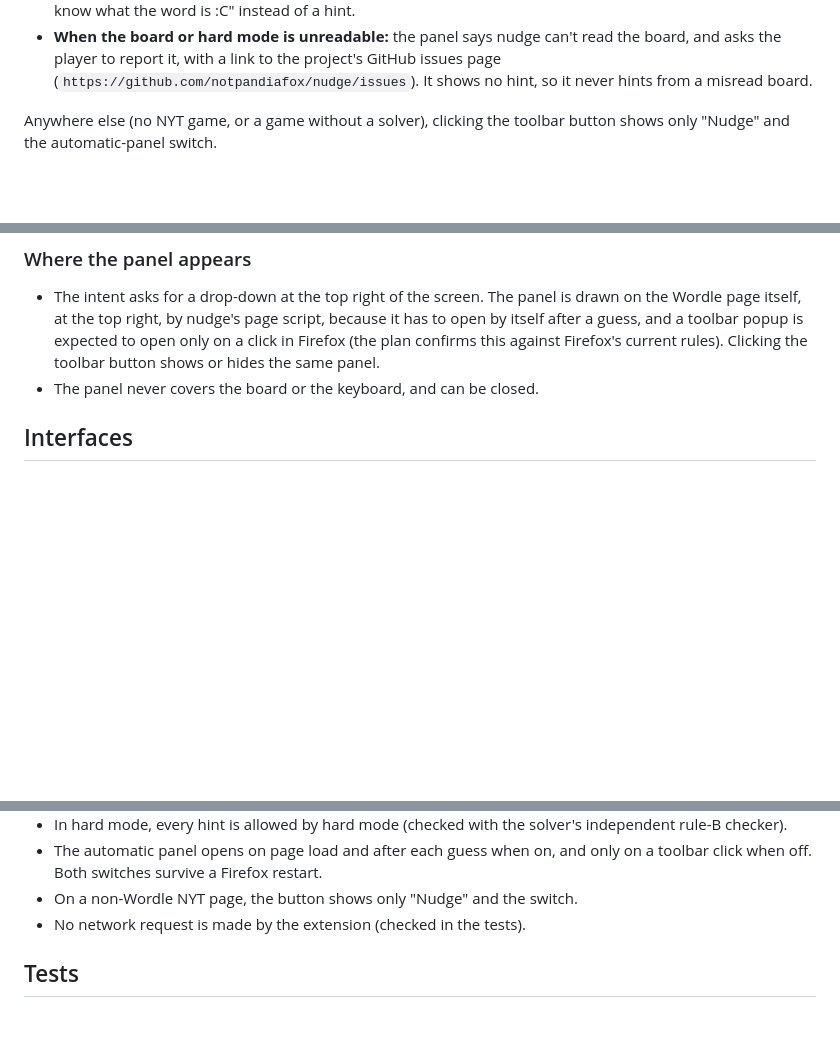
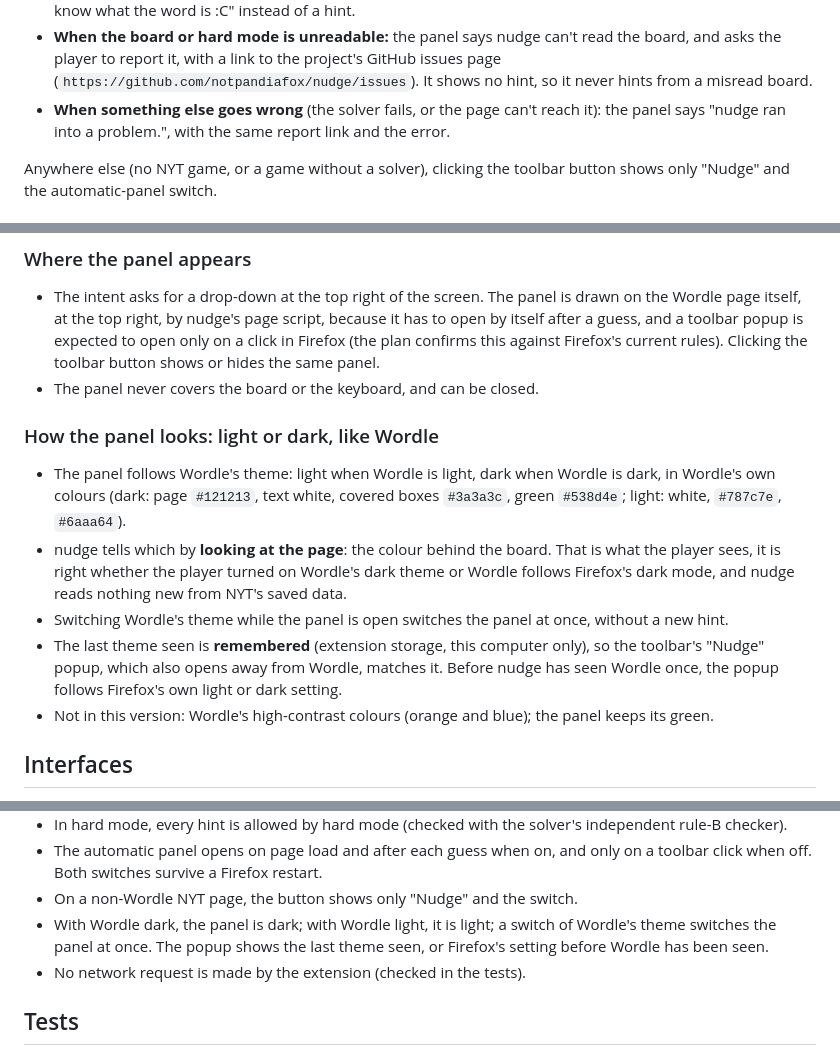
Before and after one commit to notpandiafox/nudge, a Markdown page: docs/extension/spec.md, 3 parts joined by grey strips. GitHub-like rendering; blank space fills up the shorter version.

```diff
--- a/docs/extension/spec.md
+++ b/docs/extension/spec.md
@@ -104,6 +104,9 @@ On the Wordle page, with a readable board:
   read the board, and asks the player to report it, with a link to the
   project's GitHub issues page (`https://github.com/notpandiafox/nudge/issues`).
   It shows no hint, so it never hints from a misread board.
+- **When something else goes wrong** (the solver fails, or the page can't
+  reach it): the panel says "nudge ran into a problem.", with the same report
+  link and the error.
 
 Anywhere else (no NYT game, or a game without a solver), clicking the
 toolbar button shows only "Nudge" and the automatic-panel switch.
@@ -126,6 +129,25 @@ toolbar button shows only "Nudge" and the automatic-panel switch.
   this against Firefox's current rules). Clicking the toolbar button shows or
   hides the same panel.
 - The panel never covers the board or the keyboard, and can be closed.
+
+### How the panel looks: light or dark, like Wordle
+
+- The panel follows Wordle's theme: light when Wordle is light, dark when
+  Wordle is dark, in Wordle's own colours (dark: page `#121213`, text white,
+  covered boxes `#3a3a3c`, green `#538d4e`; light: white, `#787c7e`,
+  `#6aaa64`).
+- nudge tells which by **looking at the page**: the colour behind the board.
+  That is what the player sees, it is right whether the player turned on
+  Wordle's dark theme or Wordle follows Firefox's dark mode, and nudge reads
+  nothing new from NYT's saved data.
+- Switching Wordle's theme while the panel is open switches the panel at
+  once, without a new hint.
+- The last theme seen is **remembered** (extension storage, this computer
+  only), so the toolbar's "Nudge" popup, which also opens away from Wordle,
+  matches it. Before nudge has seen Wordle once, the popup follows Firefox's
+  own light or dark setting.
+- Not in this version: Wordle's high-contrast colours (orange and blue); the
+  panel keeps its green.
 
 ## Interfaces
 
@@ -170,6 +192,9 @@ toolbar button shows only "Nudge" and the automatic-panel switch.
 - The automatic panel opens on page load and after each guess when on, and
   only on a toolbar click when off. Both switches survive a Firefox restart.
 - On a non-Wordle NYT page, the button shows only "Nudge" and the switch.
+- With Wordle dark, the panel is dark; with Wordle light, it is light; a
+  switch of Wordle's theme switches the panel at once. The popup shows the
+  last theme seen, or Firefox's setting before Wordle has been seen.
 - No network request is made by the extension (checked in the tests).
 
 ## Tests
```
Also changed, not shown: other parts of docs/extension/spec.md (+1 -0 lines), docs/extension/plan.md (+35 -10 lines).
